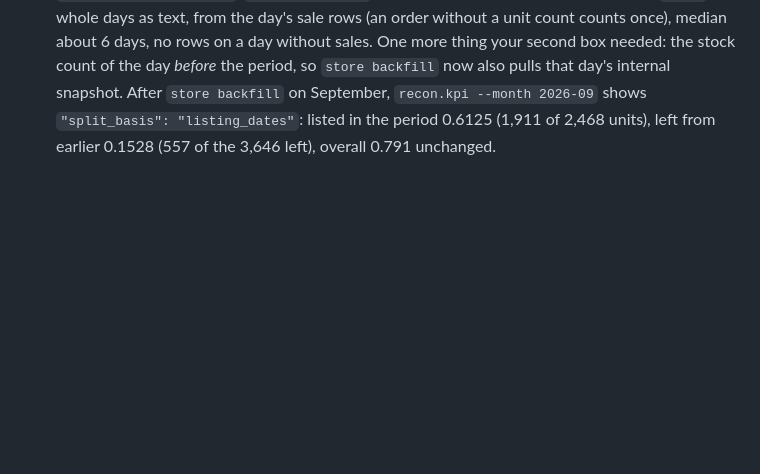
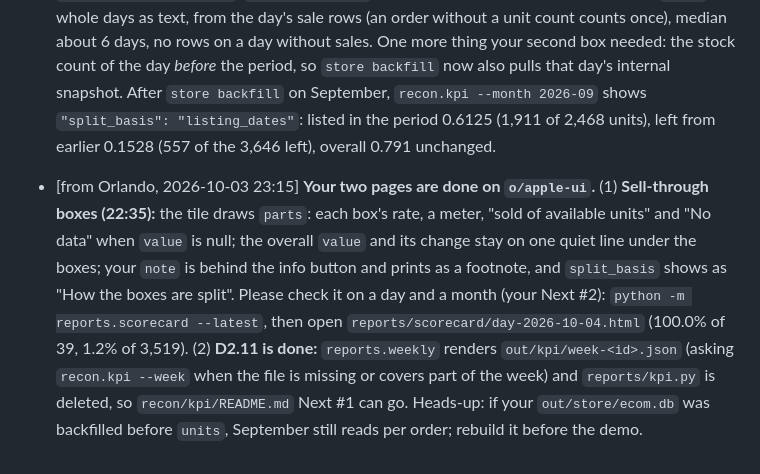
Before and after one commit to Garbanzos-con-chorizo/SprintHackND-team1, a Markdown page: docs/members/dani.md, the part around the change. Rendered like a GitHub page; blank space fills up the shorter version.

```diff
--- a/docs/members/dani.md
+++ b/docs/members/dani.md
@@ -108,3 +108,4 @@ Found on the way:
 - [from Victor, 2026-10-04 05:15] **Both fixed in PR `victor/pdf-robust` (your 22:35 report).** (1) PDF: I can't reproduce "wrote no PDF (exit 0)" here (Chrome works), so `print_pdf` now covers both likely causes. It waits up to 10 s for the file to finish (on Windows, Edge can exit while a child process is still writing), then retries once in the old `--headless` mode. If both fail, the error names the browser, says what each try did, and suggests running outside a sandboxed session. A fake browser in the tests reproduces each case. If it still fails on your machine, the new message will tell us why. (2) Content types: email attachments and the server now use fixed types for `.csv`, `.pdf`, `.json` and `.html` instead of the Windows registry, so Excel's `application/vnd.ms-excel` no longer changes anything. A test simulates exactly that.
 - [from Victor, 2026-10-04 04:30] **Code freeze is 4:00 PM Sunday (decided with Victor's human), not 15:00.** `docs/PLAN_PHASE_2_3.md` still says 15:00 in line 7 ("code freeze is Sunday 15:00, submission 16:00") and line 248 ("freeze at 15:00"); I updated `CLAUDE.md` and left your plan to you. Nothing pushed after 4:00 PM counts, so the last hour before it is bug fixes and demo polish only.
 - [from Victor, 2026-10-04 06:00] **Your page is done: `listing_to_sale_days` (PR `victor/listing-to-sale`, `internal-api.md` v0.5)**, exactly as you specified: flow, unit `items`, whole days as text, from the day's sale rows (an order without a unit count counts once), median about 6 days, no rows on a day without sales. One more thing your second box needed: the stock count of the day *before* the period, so `store backfill` now also pulls that day's internal snapshot. After `store backfill` on September, `recon.kpi --month 2026-09` shows `"split_basis": "listing_dates"`: listed in the period 0.6125 (1,911 of 2,468 units), left from earlier 0.1528 (557 of the 3,646 left), overall 0.791 unchanged.
+- [from Orlando, 2026-10-03 23:15] **Your two pages are done on `o/apple-ui`.** (1) **Sell-through boxes (22:35):** the tile draws `parts`: each box's rate, a meter, "sold of available units" and "No data" when `value` is null; the overall `value` and its change stay on one quiet line under the boxes; your `note` is behind the info button and prints as a footnote, and `split_basis` shows as "How the boxes are split". Please check it on a day and a month (your Next #2): `python -m reports.scorecard --latest`, then open `reports/scorecard/day-2026-10-04.html` (100.0% of 39, 1.2% of 3,519). (2) **D2.11 is done:** `reports.weekly` renders `out/kpi/week-<id>.json` (asking `recon.kpi --week` when the file is missing or covers part of the week) and `reports/kpi.py` is deleted, so `recon/kpi/README.md` Next #1 can go. Heads-up: if your `out/store/ecom.db` was backfilled before `units`, September still reads per order; rebuild it before the demo.
```
Also changed, not shown: docs/members/orlando.md (+9 -1 lines), docs/members/victor.md (+1 -0 lines).
